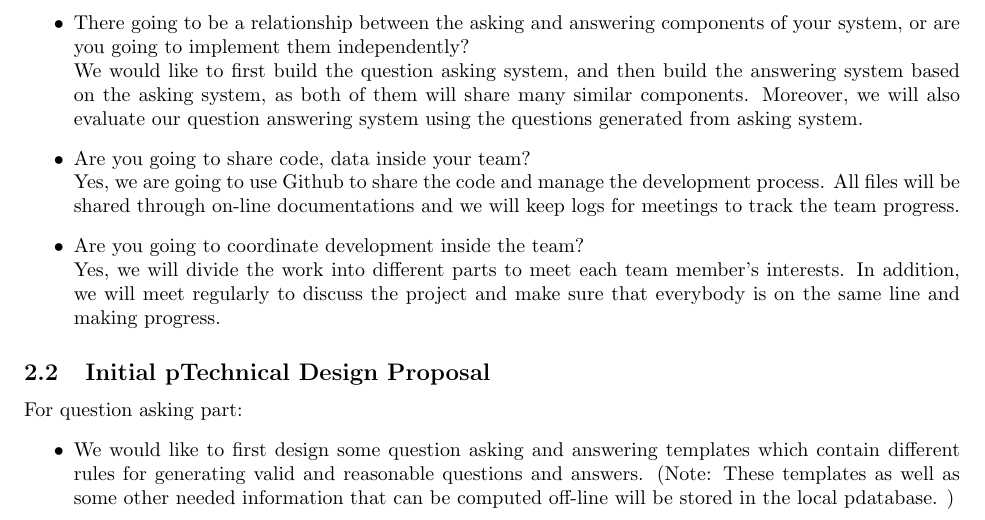
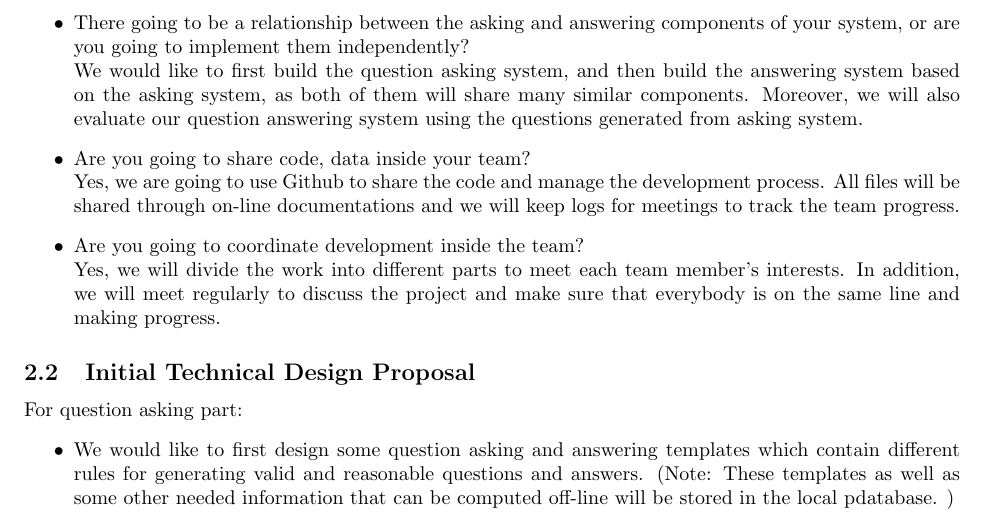
Before and after one commit to Jiacli/AEIOU, a LaTeX document (report/tex-initial/initial_plan.tex): part of page 1 of 2, cut so that both start at the same text. Compiled offline with pdfLaTeX.

Commit message:
Final initial plan, typos fixed

```diff
--- a/report/tex-initial/initial_plan.tex
+++ b/report/tex-initial/initial_plan.tex
@@ -39,7 +39,7 @@ Yes, we will divide the work into different parts to meet each team member's int
 \end{itemize}
 
 
-\subsection{Initial pTechnical Design Proposal}
+\subsection{Initial Technical Design Proposal}
 For question asking part:
 \begin{itemize}
 \item We would like to first design some question asking and answering templates which contain different rules for generating valid and reasonable questions and answers. (Note: These templates as well as some other needed information that can be computed off-line will be stored in the local pdatabase. )
```
Also changed, not shown: report/tex-initial/initial_plan.pdf.
